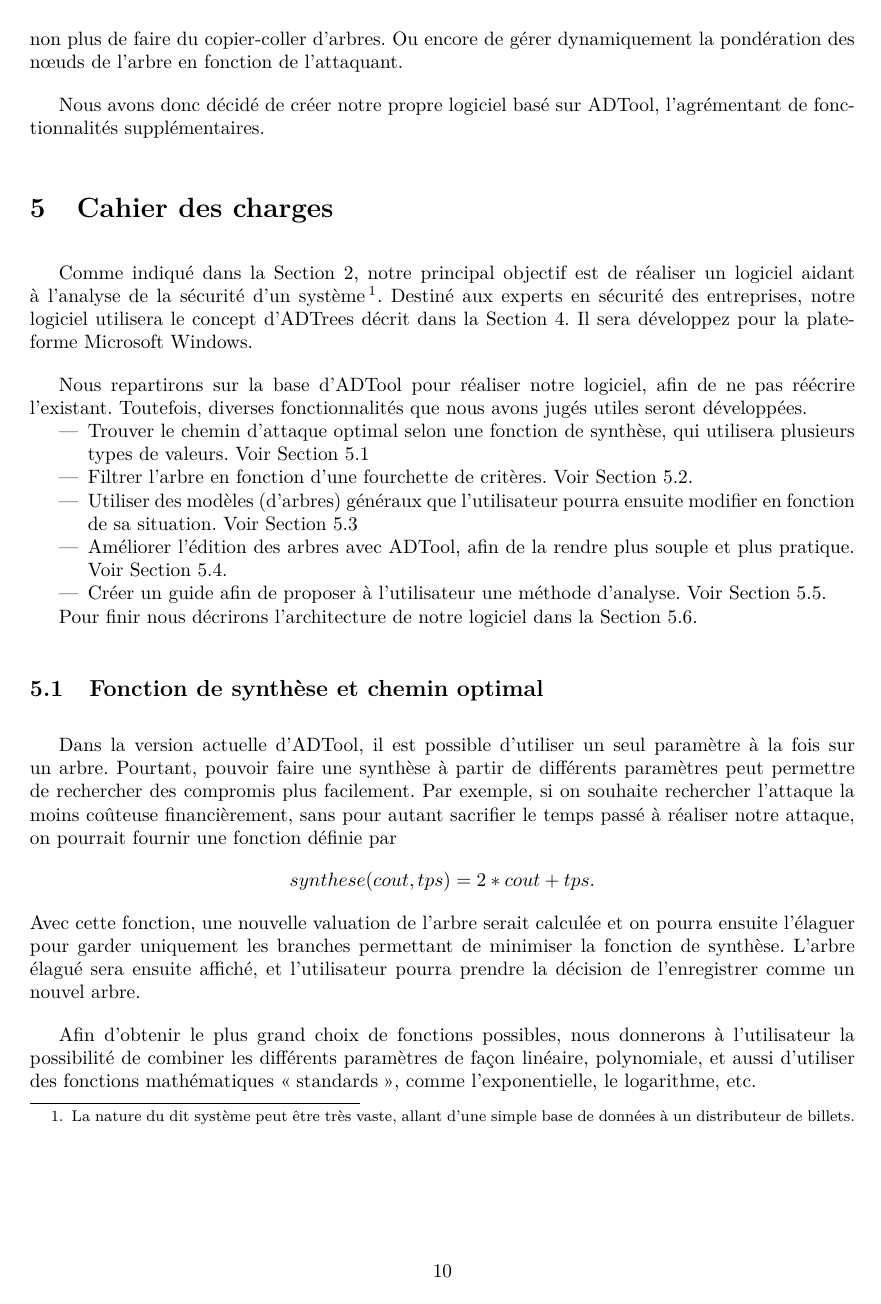
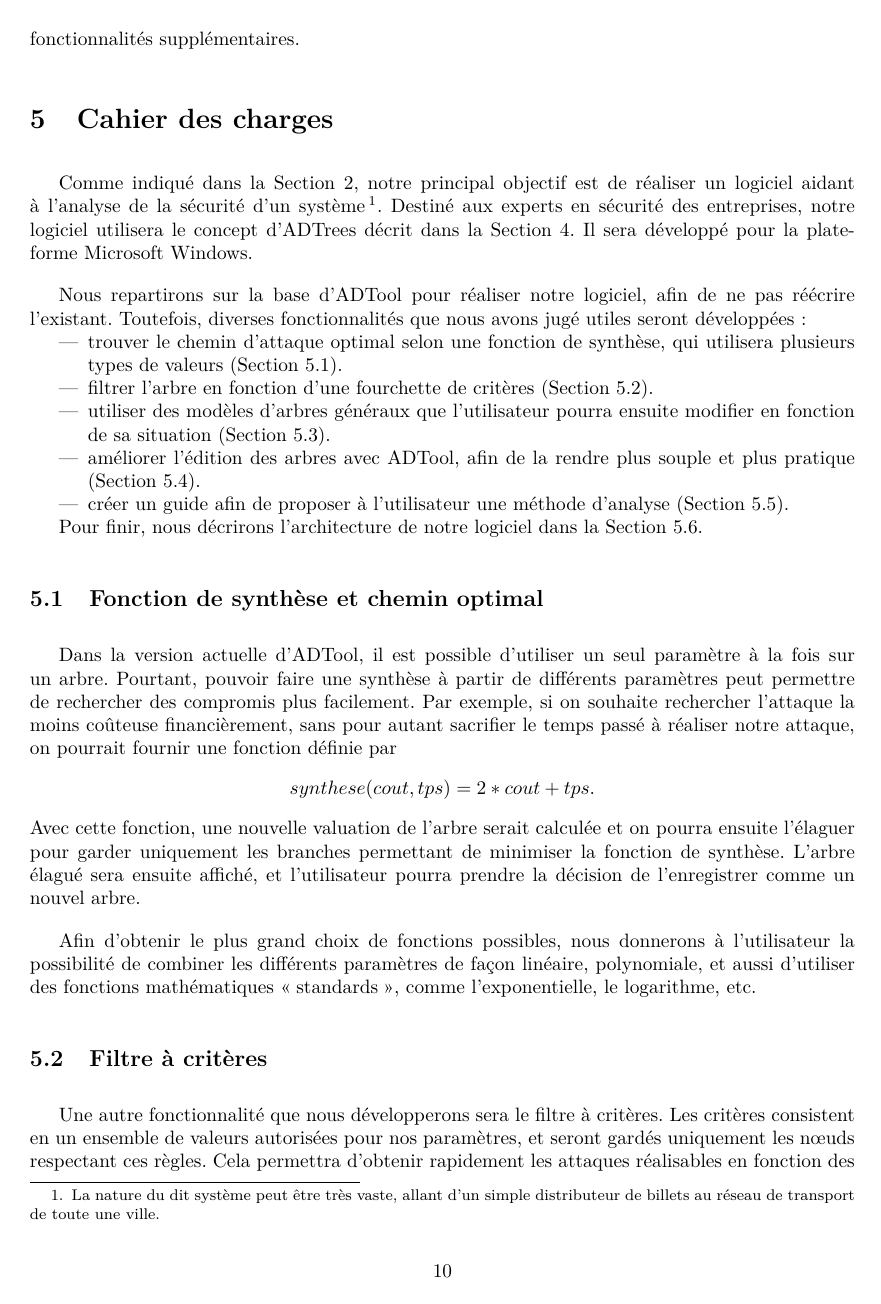
Before and after one commit to HKervadec/korrigolo, a LaTeX document (reports/1 - preetude/main.tex, which reads reports/1 - preetude/input/cahier_charges.tex, reports/1 - preetude/input/etat_art.tex): page 10 of 22. Compiled offline with pdfLaTeX.

Commit message:
relecture jusqu'au cahier des charges

```diff
--- a/reports/1 - preetude/input/cahier_charges.tex
+++ b/reports/1 - preetude/input/cahier_charges.tex
@@ -1,18 +1,18 @@
 \section{Cahier des charges}
     \label{sec:cahier}
 
-    Comme indiqué dans la Section \ref{sec:objectifs}, notre principal objectif est de réaliser un logiciel aidant à l'analyse de la sécurité d'un système\footnote{La nature du dit système peut être très vaste, allant d'une simple base de données à un distributeur de billets.}. Destiné aux experts en sécurité des entreprises, notre logiciel utilisera le concept d'ADTrees décrit dans la Section \ref{sec:etat_art}. Il sera développez pour la plate-forme Microsoft Windows.
+    Comme indiqué dans la Section \ref{sec:objectifs}, notre principal objectif est de réaliser un logiciel aidant à l'analyse de la sécurité d'un système\footnote{La nature du dit système peut être très vaste, allant d'un simple distributeur de billets au réseau de transport de toute une ville.}. Destiné aux experts en sécurité des entreprises, notre logiciel utilisera le concept d'ADTrees décrit dans la Section \ref{sec:etat_art}. Il sera développé pour la plate-forme Microsoft Windows.
 
-    Nous repartirons sur la base d'ADTool pour réaliser notre logiciel, afin de ne pas réécrire l'existant. Toutefois, diverses fonctionnalités que nous avons jugés utiles seront développées.
+    Nous repartirons sur la base d'ADTool pour réaliser notre logiciel, afin de ne pas réécrire l'existant. Toutefois, diverses fonctionnalités que nous avons jugé utiles seront développées :
     \begin{itemize}
-        \item Trouver le chemin d'attaque optimal selon une fonction de synthèse, qui utilisera plusieurs types de valeurs. Voir Section \ref{sec:fct_synth}
-        \item Filtrer l'arbre en fonction d'une fourchette de critères. Voir Section \ref{sec:filtre}.
-        \item Utiliser des modèles (d'arbres) généraux que l'utilisateur pourra ensuite modifier en fonction de sa situation. Voir Section \ref{sec:modele}
-        \item Améliorer l'édition des arbres avec ADTool, afin de la rendre plus souple et plus pratique. Voir Section \ref{sec:adtoolpp}.
-        \item Créer un guide afin de proposer à l'utilisateur une méthode d'analyse. Voir Section \ref{sec:guide}.
+        \item trouver le chemin d'attaque optimal selon une fonction de synthèse, qui utilisera plusieurs types de valeurs (Section \ref{sec:fct_synth}).
+        \item filtrer l'arbre en fonction d'une fourchette de critères (Section \ref{sec:filtre}).
+        \item utiliser des modèles d'arbres généraux que l'utilisateur pourra ensuite modifier en fonction de sa situation (Section \ref{sec:modele}).
+        \item améliorer l'édition des arbres avec ADTool, afin de la rendre plus souple et plus pratique (Section \ref{sec:adtoolpp}).
+        \item créer un guide afin de proposer à l'utilisateur une méthode d'analyse (Section \ref{sec:guide}).
     \end{itemize}
 
-    Pour finir nous décrirons l'architecture de notre logiciel dans la Section \ref{sec:archi}.
+    Pour finir, nous décrirons l'architecture de notre logiciel dans la Section \ref{sec:archi}.
 
     \subsection{Fonction de synthèse et chemin optimal}
         \label{sec:fct_synth}
--- a/reports/1 - preetude/input/etat_art.tex
+++ b/reports/1 - preetude/input/etat_art.tex
@@ -48,4 +47,4 @@
 
-        ADTool~\cite{ADTool} est le seul logiciel que nous avons identifié à implémenter les ADTrees. Il s'agit d'un logiciel libre développé par une équipe de chercheur de l'université du Luxembourg. Mais selon nous, ce logiciel gagnerait a disposer de certaines fonctionnalités supplémentaires. Par exemple, ADTool ne prends pas en charge l'affichage simultanée de plusieurs paramètres. Il ne permets pas non plus de faire du copier-coller d'arbres. Ou encore de gérer dynamiquement la pondération des nœuds de l’arbre en fonction de l'attaquant.
+        ADTool~\cite{ADTool} est le seul logiciel que nous avons identifié à implémenter les ADTrees. Il s'agit d'un logiciel libre développé par une équipe de chercheur de l'université du Luxembourg. Selon nous, ce logiciel gagnerait a disposer de certaines fonctionnalités supplémentaires. Par exemple, ADTool ne prends pas en charge l'affichage simultanée de plusieurs paramètres. Il ne permets pass non plus de faire du copier-coller d'arbres, ou encore de gérer dynamiquement la pondération des nœuds de l’arbre en fonction de l'attaquant.
 
-        Nous avons donc décidé de créer notre propre logiciel basé sur ADTool, l'agrémentant de fonctionnalités supplémentaires.
+        Nous avons donc décidé de créer notre propre logiciel basé sur ADTool, en l'agrémentant de fonctionnalités supplémentaires.
```
Also changed, not shown: reports/1 - preetude/input/contexte.tex (+9 -8 lines), reports/1 - preetude/input/intro.tex (+2 -2 lines), reports/1 - preetude/input/objectifs.tex (+2 -2 lines), reports/1 - preetude/main.tex (+2 -2 lines), reports/1 - preetude/input/etat_art.tex (9 more changed lines).
